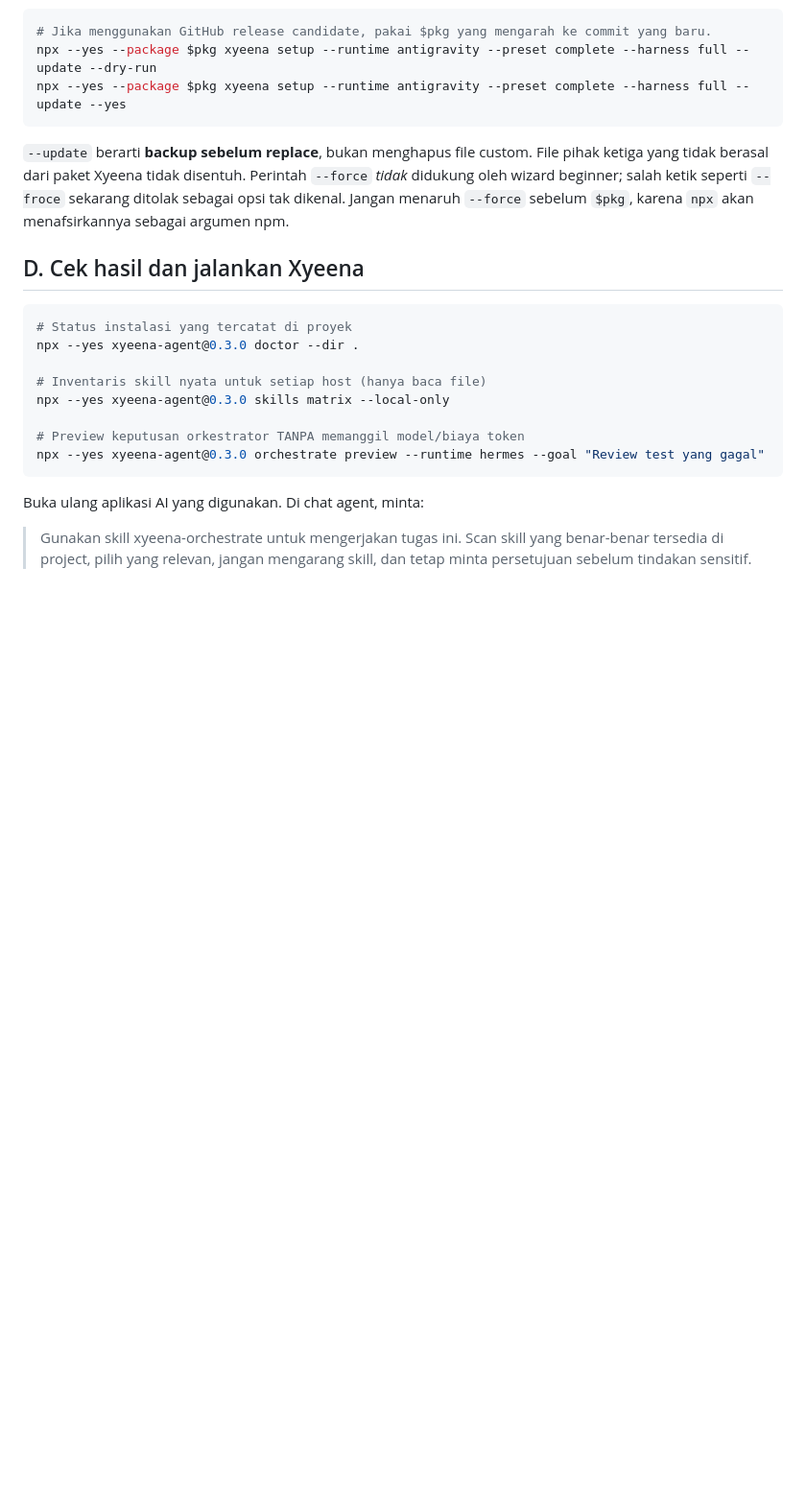
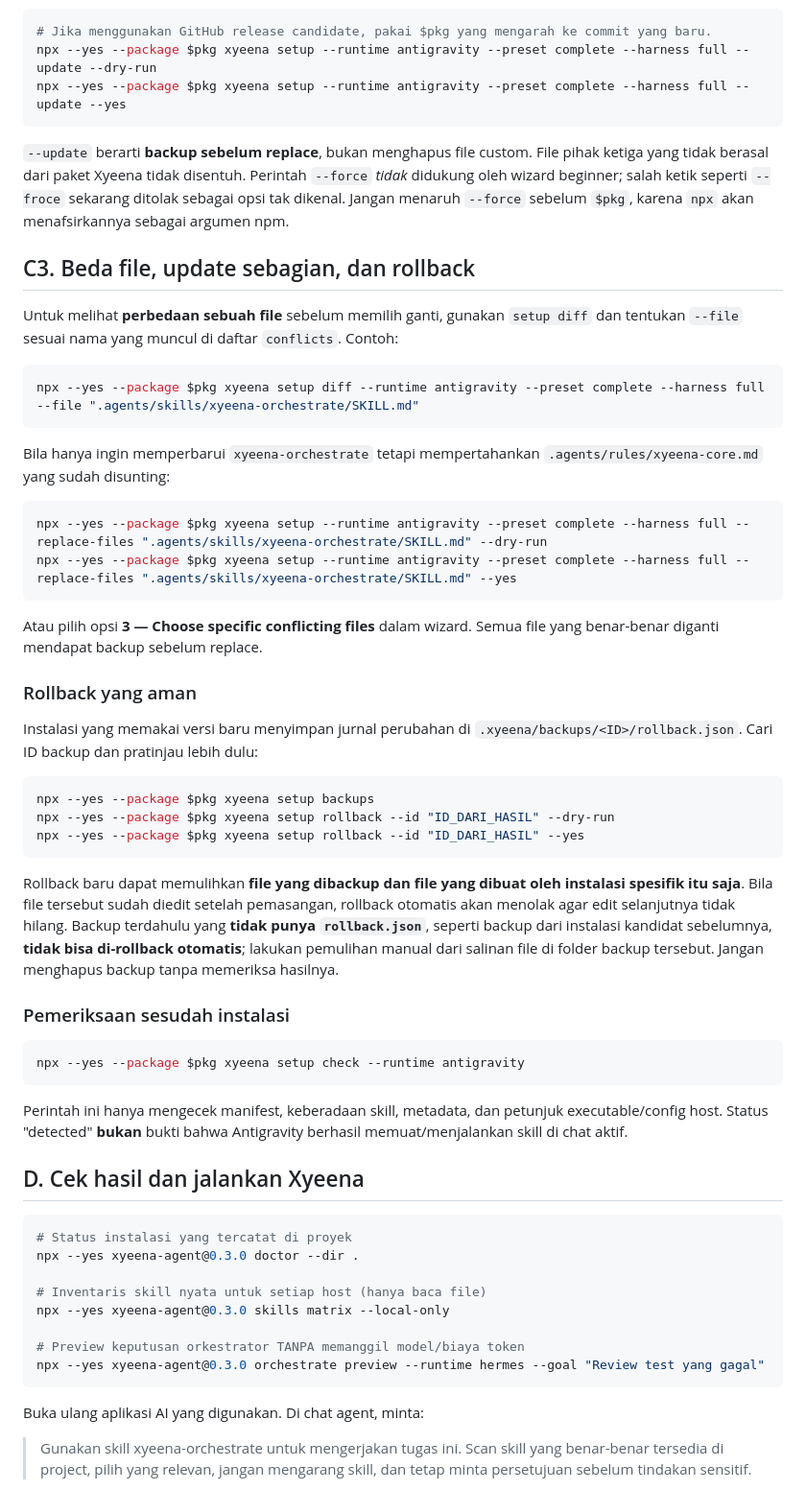
Before and after one commit to rzqllh/xyeena, a Markdown page: docs/INSTALL-WINDOWS-PEMULA.md, the part around the change. Shown at 96% size. GitHub-like rendering; blank space fills up the shorter version.

Commit message:
docs(windows): beginner guidance for partial update and integrity rollback

````diff
--- a/docs/INSTALL-WINDOWS-PEMULA.md
+++ b/docs/INSTALL-WINDOWS-PEMULA.md
@@ -112,6 +112,43 @@ npx --yes --package $pkg xyeena setup --runtime antigravity --preset complete --
 
 `--update` berarti **backup sebelum replace**, bukan menghapus file custom. File pihak ketiga yang tidak berasal dari paket Xyeena tidak disentuh. Perintah `--force` *tidak* didukung oleh wizard beginner; salah ketik seperti `--froce` sekarang ditolak sebagai opsi tak dikenal. Jangan menaruh `--force` sebelum `$pkg`, karena `npx` akan menafsirkannya sebagai argumen npm.
 
+## C3. Beda file, update sebagian, dan rollback
+
+Untuk melihat **perbedaan sebuah file** sebelum memilih ganti, gunakan `setup diff` dan tentukan `--file` sesuai nama yang muncul di daftar `conflicts`. Contoh:
+
+```powershell
+npx --yes --package $pkg xyeena setup diff --runtime antigravity --preset complete --harness full --file ".agents/skills/xyeena-orchestrate/SKILL.md"
+```
+
+Bila hanya ingin memperbarui `xyeena-orchestrate` tetapi mempertahankan `.agents/rules/xyeena-core.md` yang sudah disunting:
+
+```powershell
+npx --yes --package $pkg xyeena setup --runtime antigravity --preset complete --harness full --replace-files ".agents/skills/xyeena-orchestrate/SKILL.md" --dry-run
+npx --yes --package $pkg xyeena setup --runtime antigravity --preset complete --harness full --replace-files ".agents/skills/xyeena-orchestrate/SKILL.md" --yes
+```
+
+Atau pilih opsi **3 — Choose specific conflicting files** dalam wizard. Semua file yang benar-benar diganti mendapat backup sebelum replace.
+
+### Rollback yang aman
+
+Instalasi yang memakai versi baru menyimpan jurnal perubahan di `.xyeena/backups/<ID>/rollback.json`. Cari ID backup dan pratinjau lebih dulu:
+
+```powershell
+npx --yes --package $pkg xyeena setup backups
+npx --yes --package $pkg xyeena setup rollback --id "ID_DARI_HASIL" --dry-run
+npx --yes --package $pkg xyeena setup rollback --id "ID_DARI_HASIL" --yes
+```
+
+Rollback baru dapat memulihkan **file yang dibackup dan file yang dibuat oleh instalasi spesifik itu saja**. Bila file tersebut sudah diedit setelah pemasangan, rollback otomatis akan menolak agar edit selanjutnya tidak hilang. Backup terdahulu yang **tidak punya `rollback.json`**, seperti backup dari instalasi kandidat sebelumnya, **tidak bisa di-rollback otomatis**; lakukan pemulihan manual dari salinan file di folder backup tersebut. Jangan menghapus backup tanpa memeriksa hasilnya.
+
+### Pemeriksaan sesudah instalasi
+
+```powershell
+npx --yes --package $pkg xyeena setup check --runtime antigravity
+```
+
+Perintah ini hanya mengecek manifest, keberadaan skill, metadata, dan petunjuk executable/config host. Status "detected" **bukan** bukti bahwa Antigravity berhasil memuat/menjalankan skill di chat aktif.
+
 ## D. Cek hasil dan jalankan Xyeena
 
 ```powershell
````
